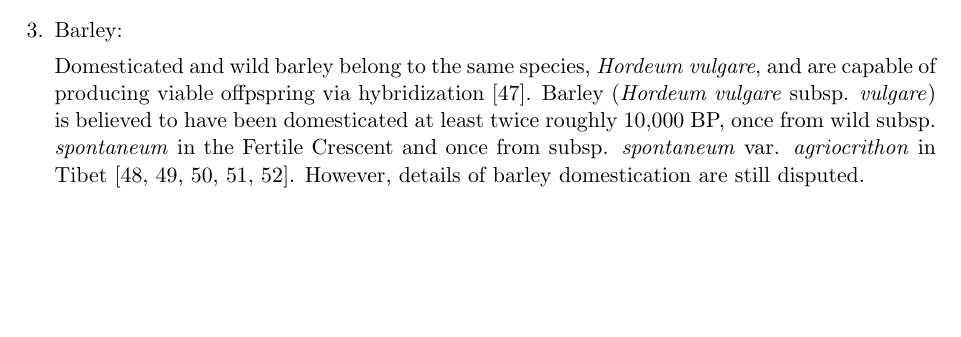
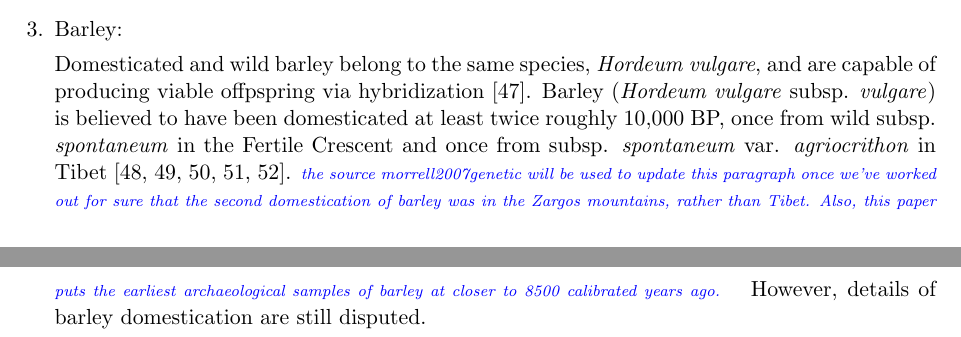
Before and after one commit to HuffordLab/Crop_Adaptation_Gene_Flow, a LaTeX document (paper.tex): part of page 4 of 16 before the commit and two parts of pages 4 and 5 of 16 after it, the two joined at a grey line, cut so that both start at the same text, the shorter picture padded with empty space. Compiled offline with pdfLaTeX.

Commit message:
Create paper.tex

```diff
--- a/paper.tex
+++ b/paper.tex
@@ -221,6 +221,7 @@ The high genetic diversity within domesticated rice is likely due to introgressi
 
 Domesticated and wild barley belong to the same species, \emph{Hordeum vulgare}, and are capable of producing viable offpspring via hybridization \cite{von1995ecographical}.
 Barley (\emph{Hordeum vulgare} subsp. \emph{vulgare}) is believed to have been domesticated at least twice roughly 10,000 BP, once from wild subsp. \emph{spontaneum} in the Fertile Crescent and once from subsp. \emph{spontaneum} var. \emph{agriocrithon} in Tibet \cite{takahashi1955origin, badr2000origin, oka2012origin, azhaguvel2007phylogenetic, haberer2015barley}.
+\gmj{the source morrell2007genetic will be used to update this paragraph once we've worked out for sure that the second domestication of barley was in the Zargos mountains, rather than Tibet.  Also, this paper puts the earliest archaeological samples of barley at closer to 8500 calibrated years ago.}
 However, details of barley domestication are still disputed.
 
 
```
